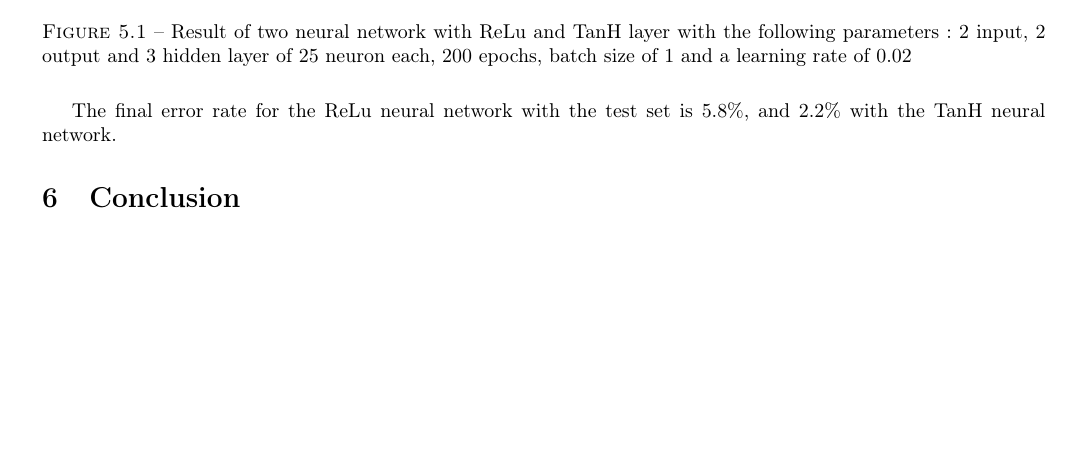
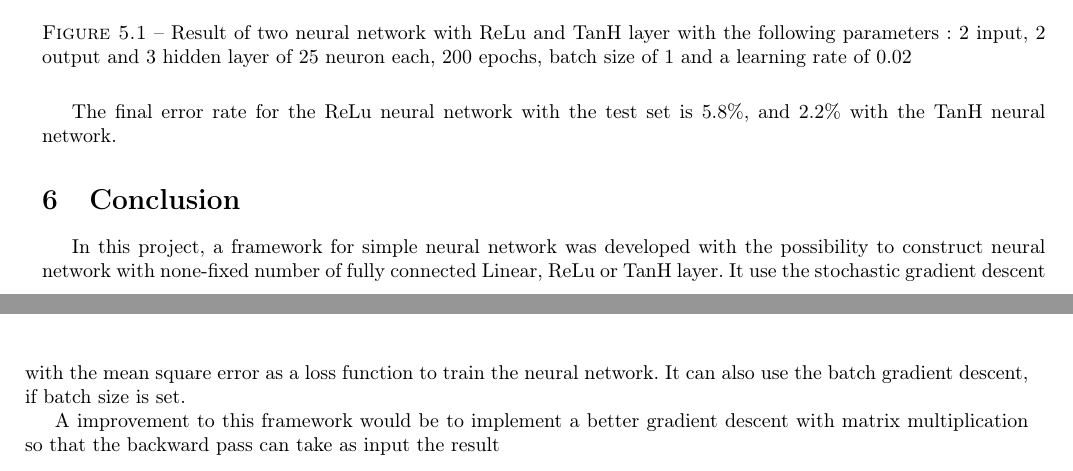
Before and after one commit to JambonSama/deep_learning_projects, a LaTeX document (report2/main.tex, which reads report2/06_conclusion.tex): part of page 5 of 9 before the commit and two parts of pages 5 and 6 of 10 after it, the two joined at a grey line, cut so that both start at the same text, the shorter picture padded with empty space. Compiled offline with pdfLaTeX.

Commit message:
Modified : conclusion

```diff
--- a/report2/06_conclusion.tex
+++ b/report2/06_conclusion.tex
@@ -1 +1,4 @@
 \section{Conclusion}
+In this project, a framework for simple neural network was developed with the possibility to construct neural network  with none-fixed number of fully connected Linear, ReLu or TanH layer. It use the stochastic gradient descent with the mean square error as a loss function to train the neural network. It can also use the batch gradient descent, if batch size is set.
+
+A improvement to this framework would be to implement a better gradient descent with matrix multiplication so that the backward pass can take as input the result
```
Also changed, not shown: report2/04_utilisation.tex (+1 -1 lines).
